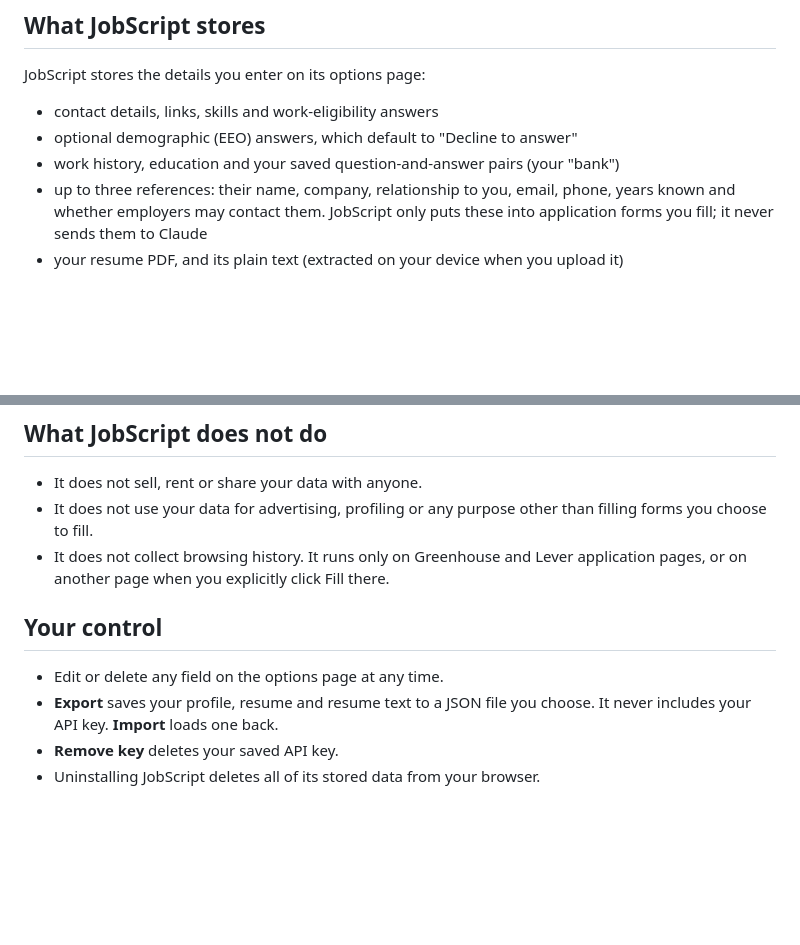
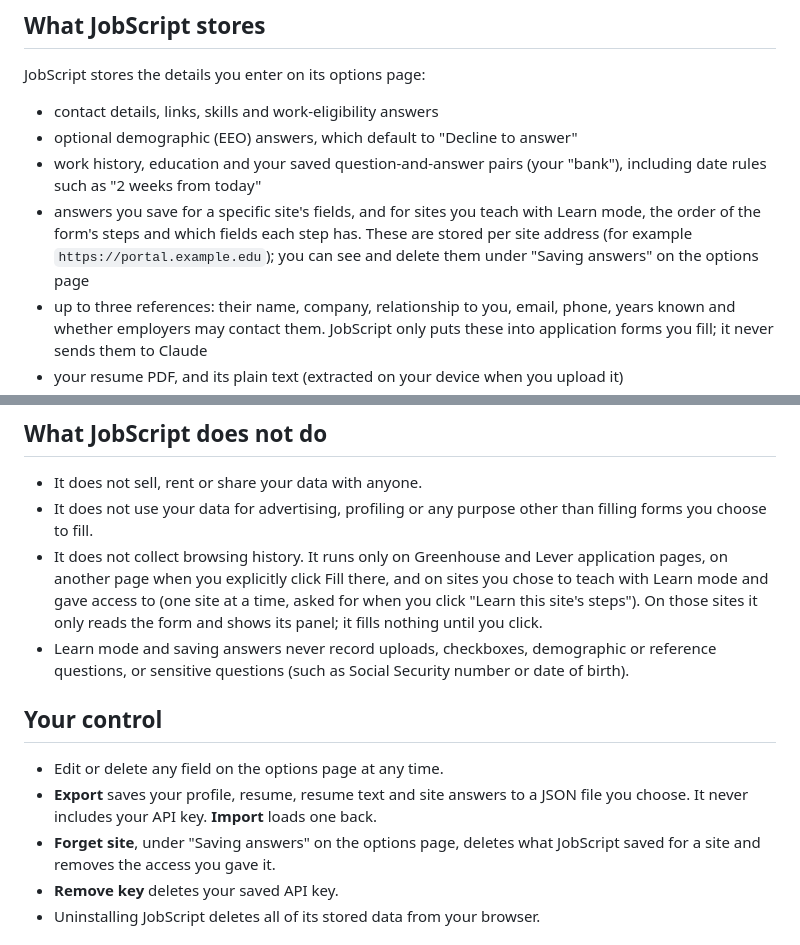
Before and after one commit to KaranDhamiSac/JobScript, a Markdown page: PRIVACY.md, 2 parts joined by grey strips. Rendered like a GitHub page; blank space fills up the shorter version.

```diff
--- a/PRIVACY.md
+++ b/PRIVACY.md
@@ -10,7 +10,8 @@ JobScript stores the details you enter on its options page:
 
 - contact details, links, skills and work-eligibility answers
 - optional demographic (EEO) answers, which default to "Decline to answer"
-- work history, education and your saved question-and-answer pairs (your "bank")
+- work history, education and your saved question-and-answer pairs (your "bank"), including date rules such as "2 weeks from today"
+- answers you save for a specific site's fields, and for sites you teach with Learn mode, the order of the form's steps and which fields each step has. These are stored per site address (for example `https://portal.example.edu`); you can see and delete them under "Saving answers" on the options page
 - up to three references: their name, company, relationship to you, email, phone, years known and whether employers may contact them. JobScript only puts these into application forms you fill; it never sends them to Claude
 - your resume PDF, and its plain text (extracted on your device when you upload it)
 - if you use the Claude features: your Anthropic API key and your chosen model
@@ -72,12 +73,14 @@ Claude's answers only appear as suggestions in JobScript's side panel. None are
 
 - It does not sell, rent or share your data with anyone.
 - It does not use your data for advertising, profiling or any purpose other than filling forms you choose to fill.
-- It does not collect browsing history. It runs only on Greenhouse and Lever application pages, or on another page when you explicitly click Fill there.
+- It does not collect browsing history. It runs only on Greenhouse and Lever application pages, on another page when you explicitly click Fill there, and on sites you chose to teach with Learn mode and gave access to (one site at a time, asked for when you click "Learn this site's steps"). On those sites it only reads the form and shows its panel; it fills nothing until you click.
+- Learn mode and saving answers never record uploads, checkboxes, demographic or reference questions, or sensitive questions (such as Social Security number or date of birth).
 
 ## Your control
 
 - Edit or delete any field on the options page at any time.
-- **Export** saves your profile, resume and resume text to a JSON file you choose. It never includes your API key. **Import** loads one back.
+- **Export** saves your profile, resume, resume text and site answers to a JSON file you choose. It never includes your API key. **Import** loads one back.
+- **Forget site**, under "Saving answers" on the options page, deletes what JobScript saved for a site and removes the access you gave it.
 - **Remove key** deletes your saved API key.
 - Uninstalling JobScript deletes all of its stored data from your browser.
 
```
Also changed, not shown: README.md (+7 -2 lines).
